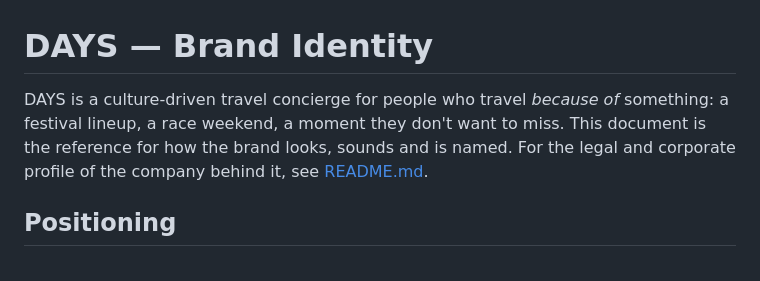
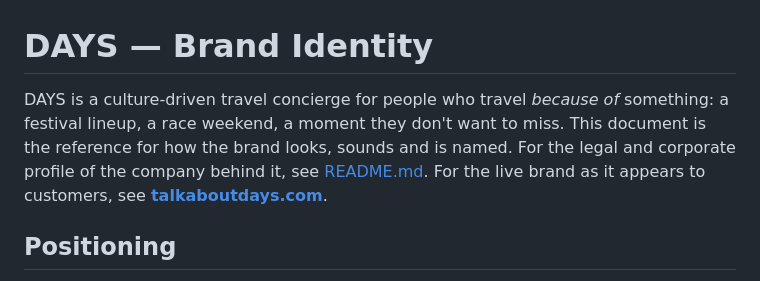
Before and after one commit to sabrinamoelyono/days, a Markdown page: DESIGN.md, the part around the change. Drawn GitHub-style.

```diff
--- a/DESIGN.md
+++ b/DESIGN.md
@@ -1,6 +1,6 @@
 # DAYS — Brand Identity
 
-DAYS is a culture-driven travel concierge for people who travel *because of* something: a festival lineup, a race weekend, a moment they don't want to miss. This document is the reference for how the brand looks, sounds and is named. For the legal and corporate profile of the company behind it, see [README.md](README.md).
+DAYS is a culture-driven travel concierge for people who travel *because of* something: a festival lineup, a race weekend, a moment they don't want to miss. This document is the reference for how the brand looks, sounds and is named. For the legal and corporate profile of the company behind it, see [README.md](README.md). For the live brand as it appears to customers, see **[talkaboutdays.com](https://talkaboutdays.com)**.
 
 ## Positioning
 
```
Also changed, not shown: README.md (+1 -0 lines).
